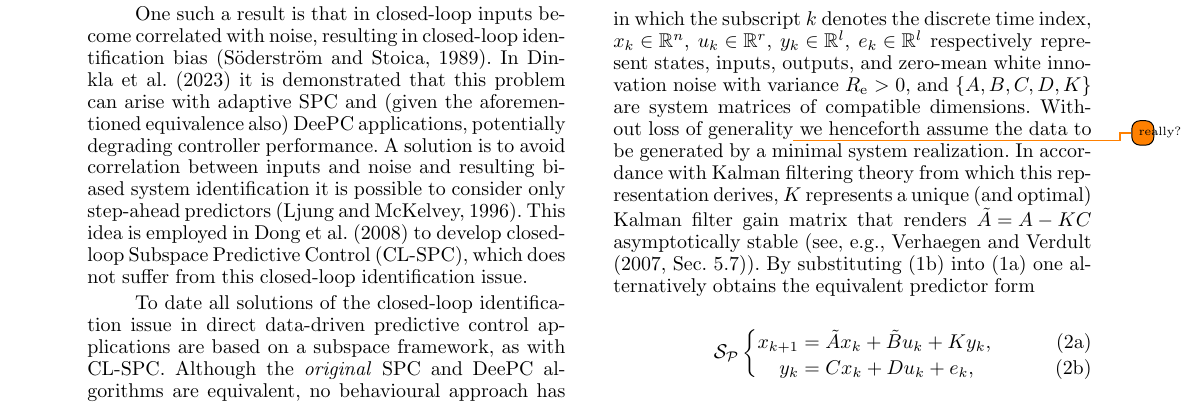
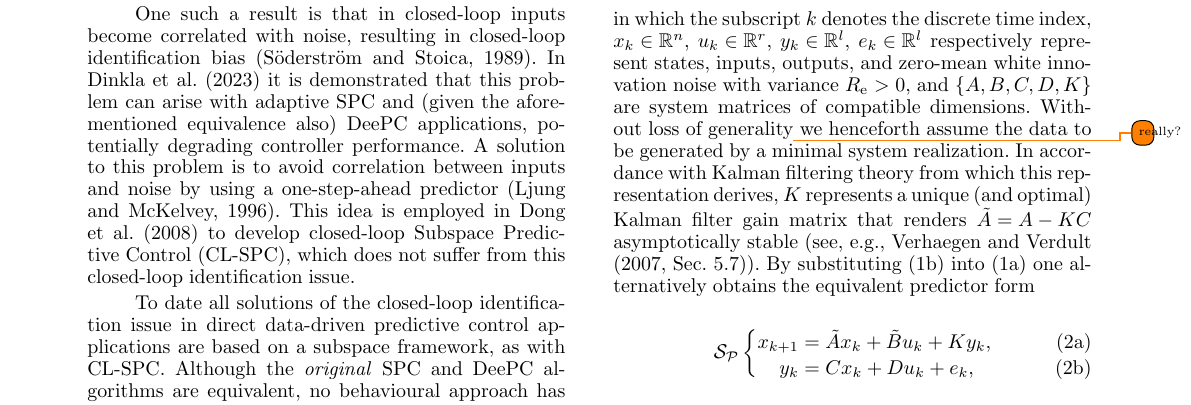
Before and after one commit to TUDelft-DataDrivenControl/Automatica2024_CL-DeePC, a LaTeX document (autosam.tex, which reads sections/1_intro.tex): part of page 2 of 8, cut so that both start at the same text. Compiled offline with pdfLaTeX.

Commit message:
Update on Overleaf.

```diff
--- a/sections/1_intro.tex
+++ b/sections/1_intro.tex
@@ -14,7 +14,7 @@ Another noise-mitigation technique is the use of \ac{IVs}, which are employed in
 % both in noiseless settings and those with noise that employ regularizations~\citep{Fiedler2021} and \ac{IVs}~\citep{vanWingerden2022} as noise mitigation strategies. The aforementioned equivalence is important because it means that results from the domain of subspace identification that underpin \ac{SPC} also apply to \ac{DeePC}.
 
 One such a result is that in closed-loop inputs become correlated with noise, resulting in closed-loop identification bias~\citep{Soderstrom1989a}. In \cite{Dinkla2023} it is demonstrated that this problem can arise with adaptive \ac{SPC} and (given the aforementioned equivalence also) \ac{DeePC} applications, potentially degrading controller performance. %It is demonstrated in~\cite{Dinkla2023} that this problem can arise with adaptive applications of \ac{SPC} (which inherently use closed-loop data), potentially degrading the controller performance. In addition, since \ac{SPC} and \ac{DeePC} are equivalent it is argued that these results also hold for similar adaptive \ac{DeePC} applications.
-A solution is to avoid correlation between inputs and noise and resulting biased system identification it is possible to consider only step-ahead predictors~\citep{Ljung1996}. This idea is employed in~\cite{Dong2008} to develop \ac{CL-SPC}, which does not suffer from this closed-loop identification issue.
+A solution to this problem is to avoid correlation between inputs and noise by using a one-step-ahead predictor~\citep{Ljung1996}. This idea is employed in~\cite{Dong2008} to develop \ac{CL-SPC}, which does not suffer from this closed-loop identification issue.
 
 %To the best knowledge of the authors, to
 %Although a solution to the closed-loop identification problem inherent to adaptive direct data-driven control methods has been incorporated in a subspace framework by means of \ac{CL-SPC}, a \ac{DeePC} counterpart to present a solution in behavioural systems theory framework does not yet exist.
```
